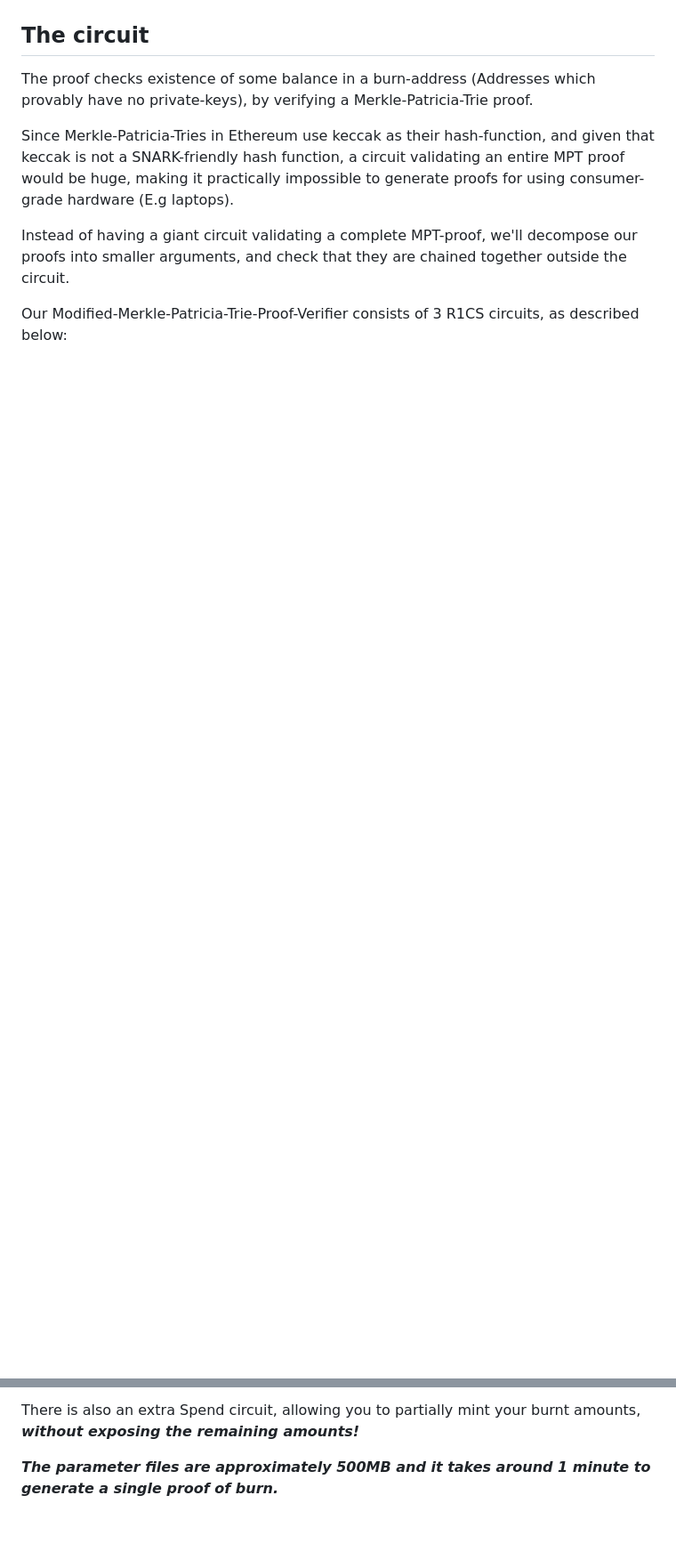
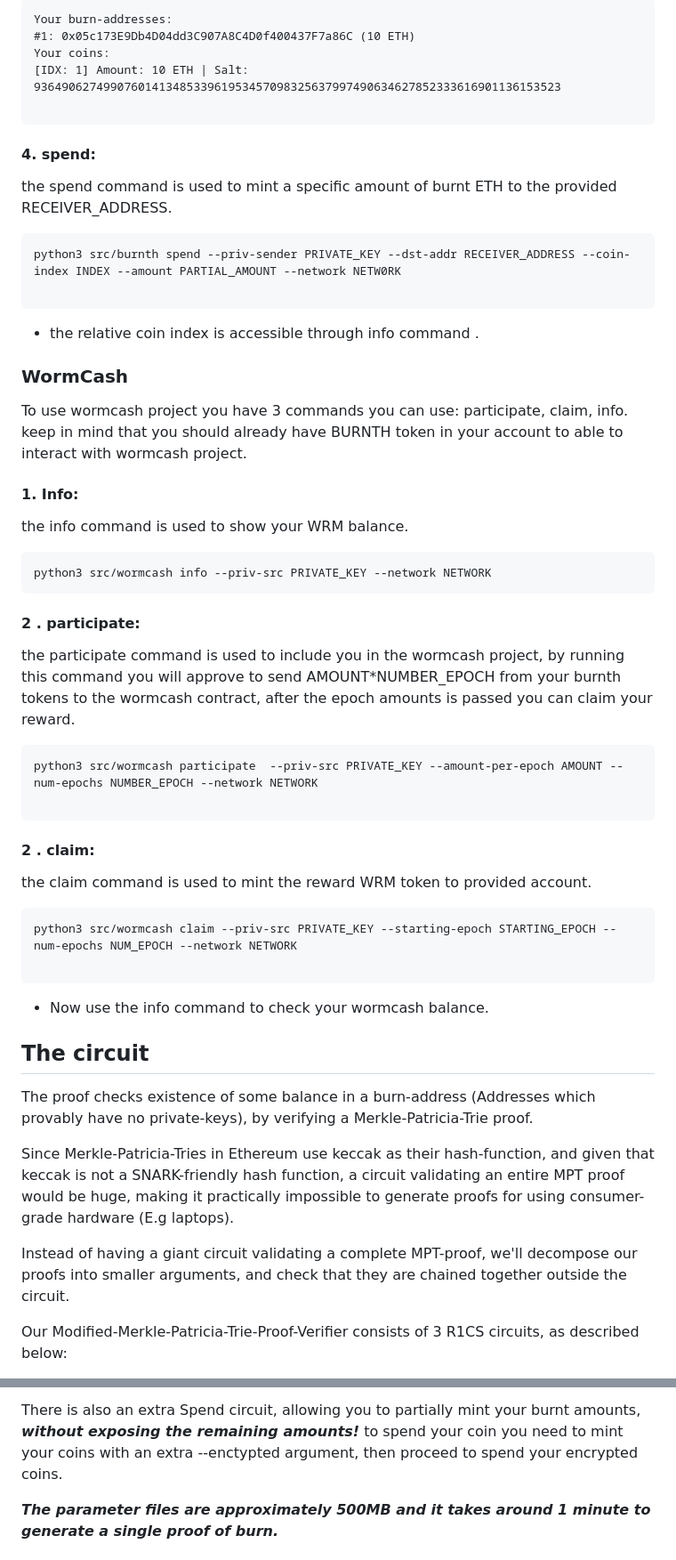
Before and after one commit to nobitex/burnth, a Markdown page: README.md, 2 parts joined by grey strips. Shown at 89% size. Rendered like a GitHub page; blank space fills up the shorter version.

````diff
--- a/README.md
+++ b/README.md
@@ -56,3 +92,49 @@ Here you can find the installation guide of circom: https://docs.circom.io/getti
+```
+Your burn-addresses:
+#1: 0x05c173E9Db4D04dd3C907A8C4D0f400437F7a86C (10 ETH)
+Your coins:
+[IDX: 1] Amount: 10 ETH | Salt: 9364906274990760141348533961953457098325637997490634627852333616901136153523
+
+```
+
+
+#### 4. spend:
+the spend command is used to mint a specific amount of burnt ETH to the provided RECEIVER_ADDRESS.
+
+```bash
+python3 src/burnth spend --priv-sender PRIVATE_KEY --dst-addr RECEIVER_ADDRESS --coin-index INDEX --amount PARTIAL_AMOUNT --network NETW0RK
+
+```
+- the relative coin index is accessible through info command .
+
+### WormCash
+
+To use wormcash project you have 3 commands you can use: participate, claim, info.
+keep in mind that you should already have BURNTH token in your account to able to interact with wormcash project.
+
+#### 1. Info:
+the info command is used to show your WRM balance.
+
+```bash
+python3 src/wormcash info --priv-src PRIVATE_KEY --network NETWORK
+```
+
+#### 2  . participate:
+the participate command is used to include you in the wormcash project, by running this command you will approve to send AMOUNT*NUMBER_EPOCH from your burnth tokens to the wormcash contract, after the epoch amounts is passed you can claim your reward.
+
+```bash
+python3 src/wormcash participate  --priv-src PRIVATE_KEY --amount-per-epoch AMOUNT --num-epochs NUMBER_EPOCH --network NETWORK
+
+```
+
+#### 2  . claim:
+the claim command is used to mint the reward WRM token to provided account.
+
+```bash
+python3 src/wormcash claim --priv-src PRIVATE_KEY --starting-epoch STARTING_EPOCH --num-epochs NUM_EPOCH --network NETWORK
+
+```
+- Now use the info command to check your wormcash balance.
 
 ## The circuit
 
@@ -68,6 +150,7 @@ Our Modified-Merkle-Patricia-Trie-Proof-Verifier consists of 3 R1CS circuits, as
 2. MPT-last circuit: There exists an an account within a layer $l_{last}$, with commitment $`h(l_i | s)`$ that it's public-key is MiMC7 of some preimage $p$ ($`MiMC7(p,p)`$). Nullifier is $`MiMC7(p,0)`$
 
 There is also an extra Spend circuit, allowing you to partially mint your burnt amounts, ***without exposing the remaining amounts!***
+to spend your coin you need to mint your coins with an extra --enctypted argument, then proceed to spend your encrypted coins.
 
 ***The parameter files are approximately 500MB and it takes around 1 minute to generate a single proof of burn.***
 
````
Also changed, not shown: other parts of README.md (+49 -13 lines).
